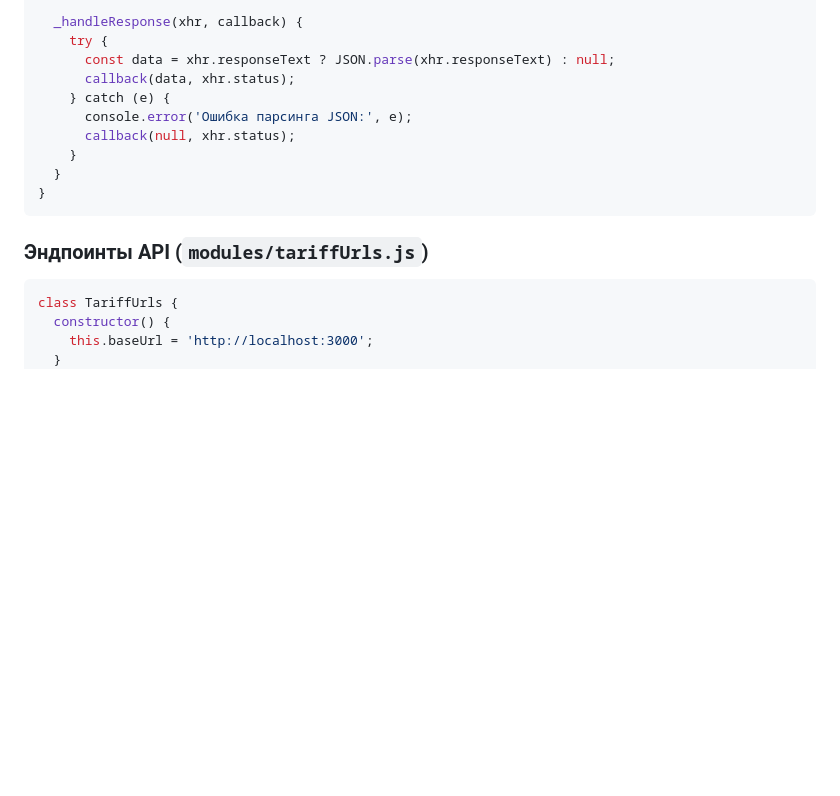
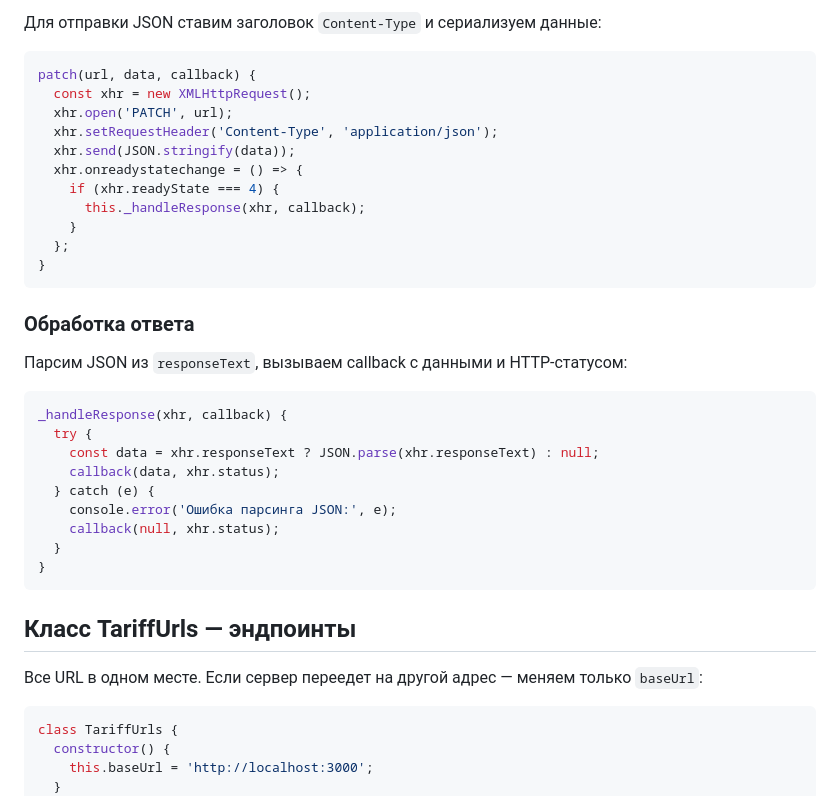
Before and after one commit to Dovletov-Seyran/NAP_Course_2026, a Markdown page: README.md, the part around one of its changes. Rendered like a GitHub page; blank space fills up the shorter version.

````diff
--- a/README.md
+++ b/README.md
@@ -70,17 +76,39 @@ class Ajax {
 
-  _handleResponse(xhr, callback) {
-    try {
-      const data = xhr.responseText ? JSON.parse(xhr.responseText) : null;
-      callback(data, xhr.status);
-    } catch (e) {
-      console.error('Ошибка парсинга JSON:', e);
-      callback(null, xhr.status);
+Для отправки JSON ставим заголовок `Content-Type` и сериализуем данные:
+
+```js
+patch(url, data, callback) {
+  const xhr = new XMLHttpRequest();
+  xhr.open('PATCH', url);
+  xhr.setRequestHeader('Content-Type', 'application/json');
+  xhr.send(JSON.stringify(data));
+  xhr.onreadystatechange = () => {
+    if (xhr.readyState === 4) {
+      this._handleResponse(xhr, callback);
     }
+  };
+}
+```
+
+### Обработка ответа
+
+Парсим JSON из `responseText`, вызываем callback с данными и HTTP-статусом:
+
+```js
+_handleResponse(xhr, callback) {
+  try {
+    const data = xhr.responseText ? JSON.parse(xhr.responseText) : null;
+    callback(data, xhr.status);
+  } catch (e) {
+    console.error('Ошибка парсинга JSON:', e);
+    callback(null, xhr.status);
   }
 }
 ```
 
-### Эндпоинты API (`modules/tariffUrls.js`)
+## Класс TariffUrls — эндпоинты
+
+Все URL в одном месте. Если сервер переедет на другой адрес — меняем только `baseUrl`:
 
 ```js
 class TariffUrls {
````
Also changed, not shown: other parts of README.md (+73 -62 lines).
